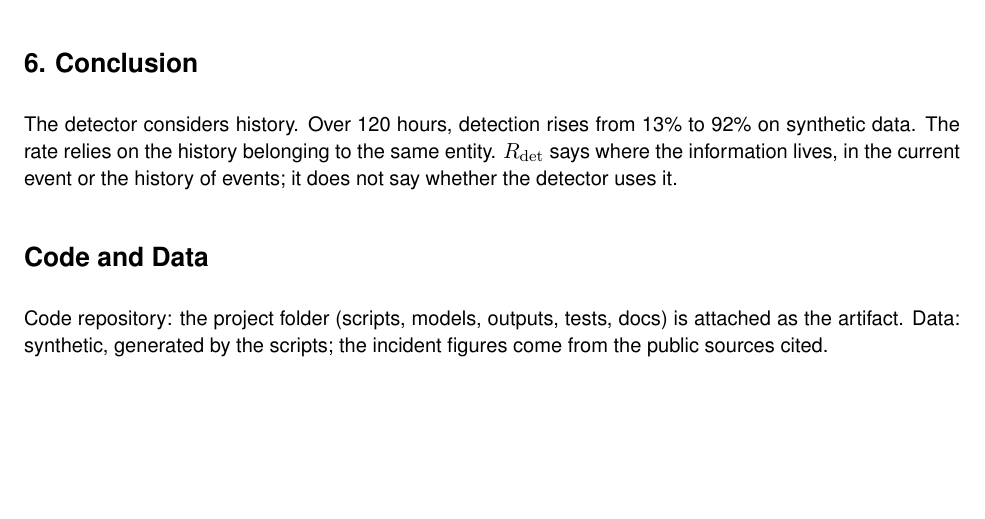
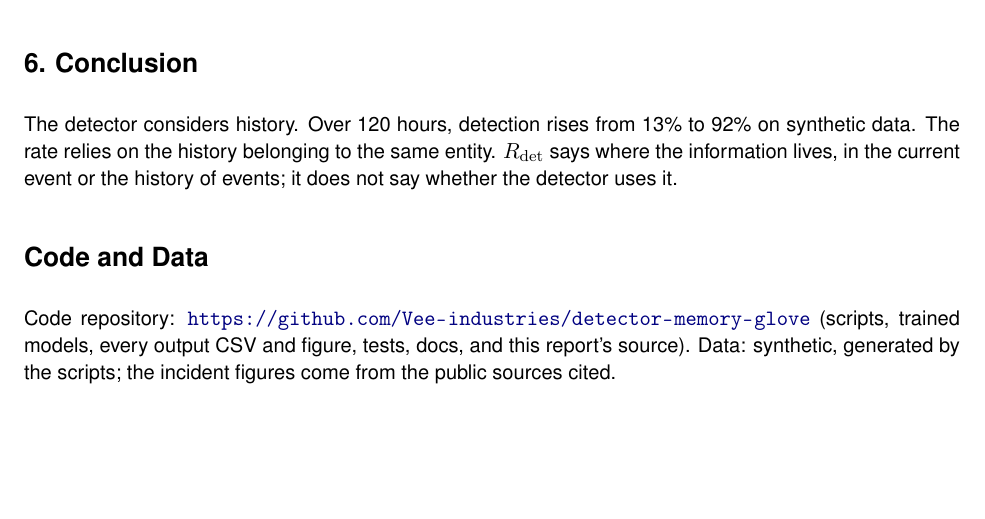
Before and after one commit to Vee-industries/detector_memory_glove, a LaTeX document (report/report.tex): part of page 7 of 9, cut so that both start at the same text. Compiled offline with pdfLaTeX.

Commit message:
Report: link the public repository in Code and Data
Co-Authored-By: Claude Fable 5.1 <noreply@anthropic.com>

```diff
--- a/report/report.tex
+++ b/report/report.tex
@@ -202,7 +202,7 @@ The data is synthetic; the detector has not been run on real-world data. The per
 The detector considers history. Over 120 hours, detection rises from 13\% to 92\% on synthetic data. The rate relies on the history belonging to the same entity. $R_{\rm det}$ says where the information lives, in the current event or the history of events; it does not say whether the detector uses it.
 
 \section*{Code and Data}
-Code repository: the project folder (scripts, models, outputs, tests, docs) is attached as the artifact. Data: synthetic, generated by the scripts; the incident figures come from the public sources cited.
+Code repository: \url{https://github.com/Vee-industries/detector-memory-glove} (scripts, trained models, every output CSV and figure, tests, docs, and this report's source). Data: synthetic, generated by the scripts; the incident figures come from the public sources cited.
 
 \begin{thebibliography}{9}\small
 \bibitem{hf_timeline} Hugging Face security team. \emph{Anatomy of a Frontier Lab Agent Intrusion: A Technical Timeline of the July 2026 Incident}. 27 July 2026. \url{https://huggingface.co/blog/agent-intrusion-technical-timeline}
```
Also changed, not shown: report/report.pdf.
